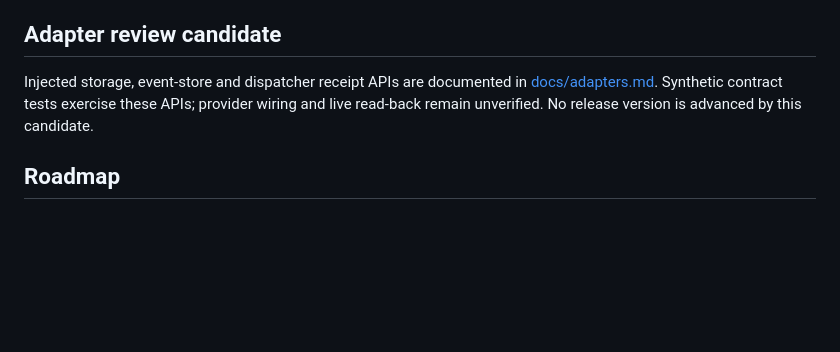
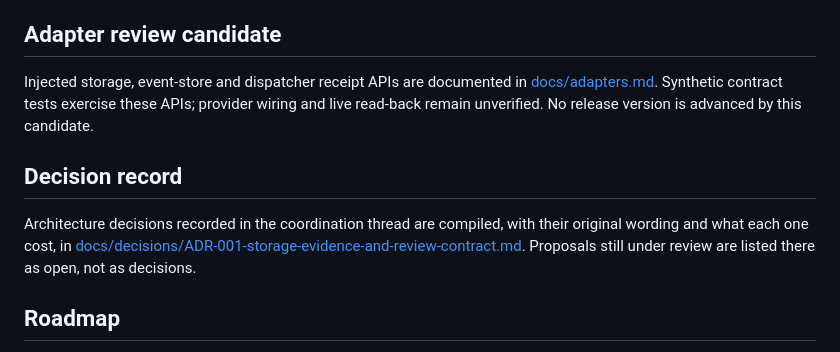
Before and after one commit to AIArchLab/works, a Markdown page: skytale/README.md, the part around the change. Rendered like a GitHub page; blank space fills up the shorter version.

Commit message:
skytale: compile coordination decisions into ADR-001 and link it from the README

```diff
--- a/skytale/README.md
+++ b/skytale/README.md
@@ -136,6 +136,13 @@ Injected storage, event-store and dispatcher receipt APIs are documented in
 APIs; provider wiring and live read-back remain unverified. No release version
 is advanced by this candidate.
 
+## Decision record
+
+Architecture decisions recorded in the coordination thread are compiled, with
+their original wording and what each one cost, in
+[docs/decisions/ADR-001-storage-evidence-and-review-contract.md](docs/decisions/ADR-001-storage-evidence-and-review-contract.md).
+Proposals still under review are listed there as open, not as decisions.
+
 ## Roadmap
 
 See [docs/roadmap.md](docs/roadmap.md): storage adapters, a resume verifier, and
```
Also changed, not shown: 1 other file.
